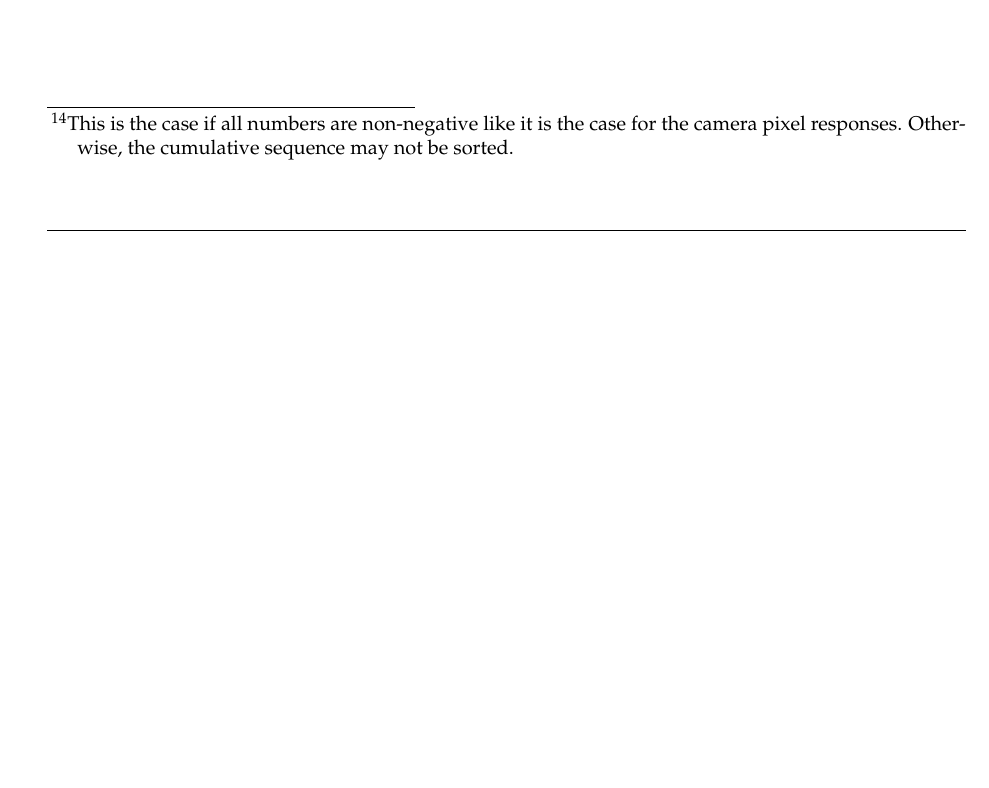
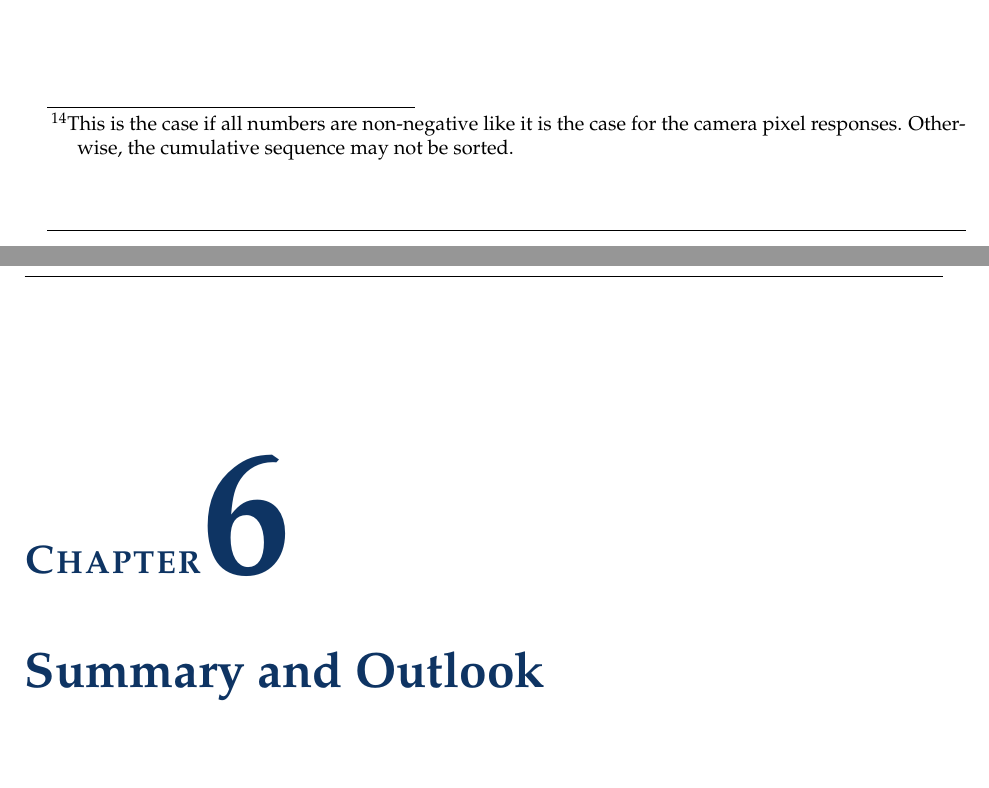
Before and after one commit to mrcgndr/master-thesis, a LaTeX thesis (masterthesis.tex, which reads chapters/summary_outlook.tex): part of page 74 of 84 before the commit and two parts of pages 74 and 75 of 86 after it, the two joined at a grey line, cut so that both start at the same text, the shorter picture padded with empty space. Compiled offline with pdfLaTeX.

Commit message:
add summary and outlook chapter

```diff
--- /dev/null
+++ b/chapters/summary_outlook.tex
@@ -0,0 +1 @@
+\chapter{Summary and Outlook}
```
Also changed, not shown: masterthesis.tex (+1 -0 lines).
